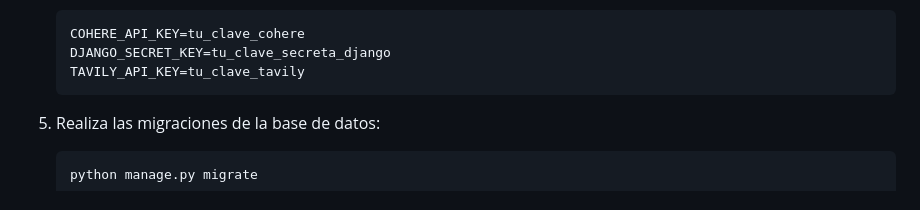
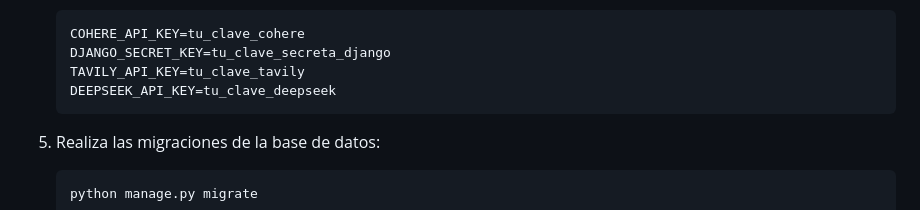
Before and after one commit to planesticud/Chatbot, a Markdown page: README.md, the part around the change. GitHub-like rendering.

````diff
--- a/README.md
+++ b/README.md
@@ -99,6 +99,7 @@ Este proyecto es un chatbot RAG desarrollado con Django que utiliza Cohere para
     COHERE_API_KEY=tu_clave_cohere
     DJANGO_SECRET_KEY=tu_clave_secreta_django
     TAVILY_API_KEY=tu_clave_tavily
+    DEEPSEEK_API_KEY=tu_clave_deepseek
     ```
 
 5. Realiza las migraciones de la base de datos:
````
